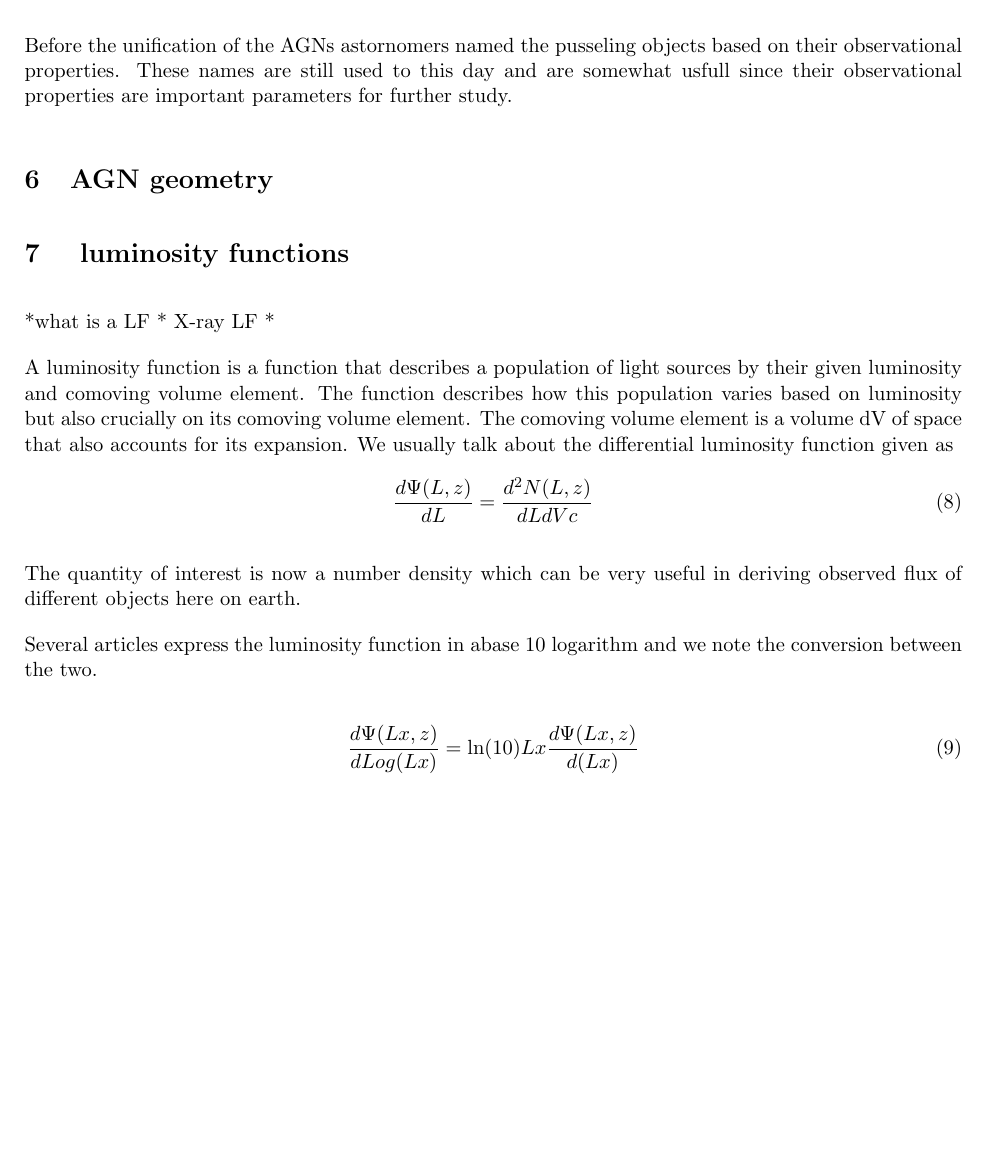
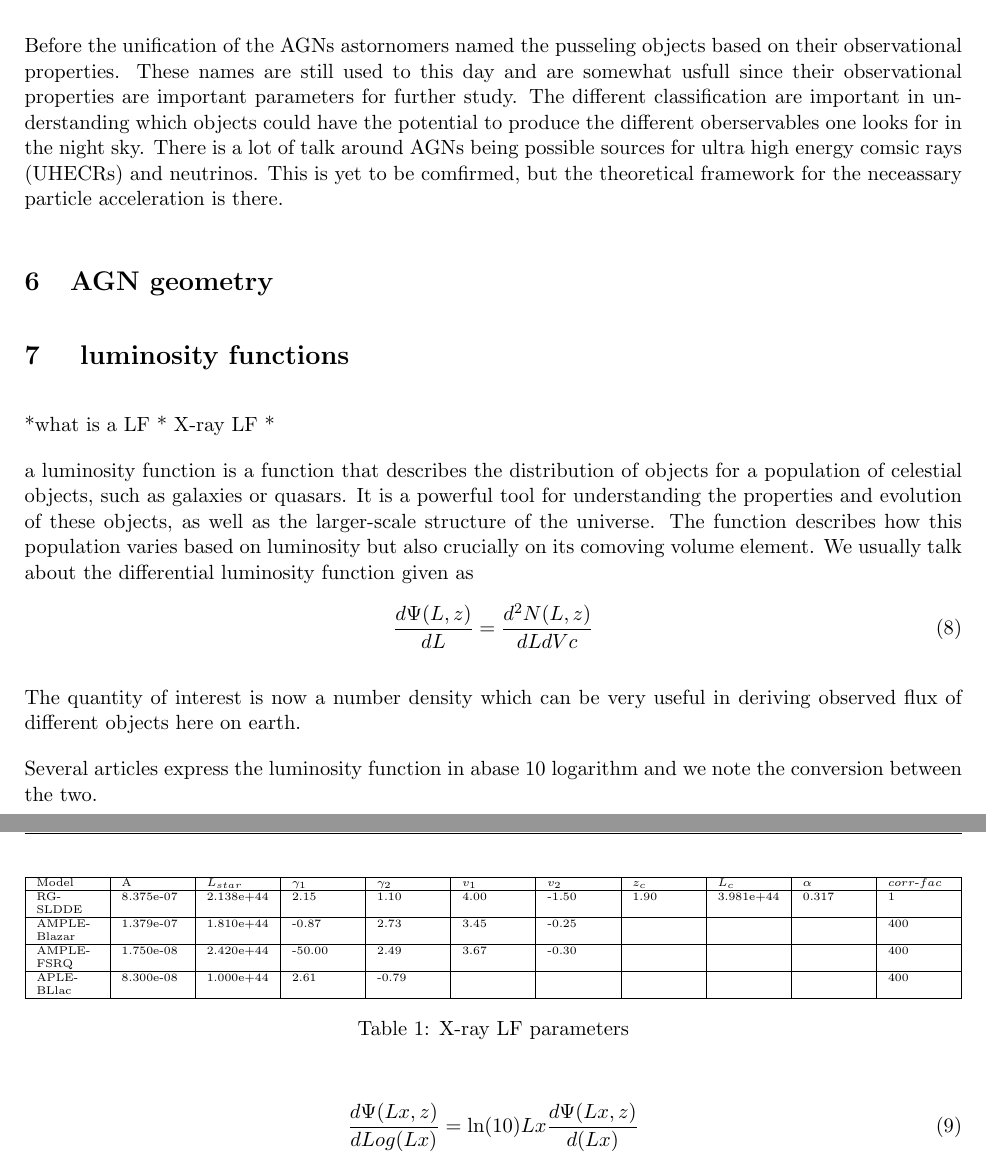
Before and after one commit to henan99/Project-related-to-first-semester-of-masters, a LaTeX document (Rapport/Prosjektoppgave.tex): part of page 6 of 7 before the commit and two parts of pages 6 and 7 of 7 after it, the two joined at a grey line, cut so that both start at the same text, the shorter picture padded with empty space. Compiled offline with pdfLaTeX.

Commit message:
14.11 end of day

```diff
--- a/Rapport/Prosjektoppgave.tex
+++ b/Rapport/Prosjektoppgave.tex
@@ -15,6 +15,7 @@
 \usepackage{bbold}
 \usepackage{fancyhdr}
 \usepackage{mathtools}
+\usepackage{tabularx}
 \usepackage{pdfpages}
 \setlength{\parindent}{0em}
 \setlength{\parskip}{1em}
@@ -261,6 +262,10 @@ reinforcing our understanding of these powerful cosmic sources.
 \subsection{Types of AGNs}
 Before the unification of the AGNs astornomers named the pusseling objects based on their observational properties. These
 names are still used to this day and are somewhat usfull since their observational properties are important parameters for further study.
+The different classification are important in understanding which objects could have the potential to produce the different oberservables one
+looks for in the night sky. There is a lot of talk around AGNs being possible sources for ultra high energy comsic rays (UHECRs) and neutrinos.
+This is yet to be comfirmed, but the theoretical framework for the neceassary particle acceleration is there.
+
 
 
 
@@ -272,11 +277,11 @@ names are still used to this day and are somewhat usfull since their observation
 * X-ray LF
 *
 
-
-
-
-
-A luminosity function is a function that describes a population of light sources by their given luminosity and comoving volume element. The function describes how this population varies based on luminosity but also crucially on its comoving volume element. The comoving volume element is a volume dV of space that also accounts for its expansion. We usually talk about the differential luminosity function given as
+a luminosity function is a function that describes the distribution of objects for a population of celestial objects,
+such as galaxies or quasars. It is a powerful tool for understanding the properties and evolution of
+these objects, as well as the larger-scale structure of the universe.
+The function describes how this population varies based on luminosity but also crucially on its comoving volume element.
+ We usually talk about the differential luminosity function given as
 \begin{equation}
     \frac{d\Psi(L,z)}{dL} = \frac{d^2N(L,z)}{dLdVc}
 \end{equation}
@@ -290,6 +295,26 @@ Several articles express the luminosity function in abase $10$ logarithm and we
 \end{equation}
 
 \subsection{X-ray LF}
+
+\begin{table}
+\tiny
+\begin{tabularx}{\textwidth}{|X|X|X|X|X|X|X|X|X|X|X|}
+\hline
+Model & A & $L_{star}$ & $\gamma _1$ &  $\gamma _2$  & $v_1$ & $v_2$ & $z_c$ & $L_c$ & $ \alpha$ & $corr$-$fac$ \\
+\hline
+RG-SLDDE & 8.375e-07 & 2.138e+44 & 2.15 & 1.10 & 4.00 & -1.50 & 1.90 & 3.981e+44 & 0.317 & 1 \\
+\hline
+AMPLE-Blazar & 1.379e-07 & 1.810e+44 & -0.87 & 2.73 & 3.45 & -0.25 & & & & 400 \\
+\hline
+AMPLE-FSRQ & 1.750e-08 & 2.420e+44 & -50.00 & 2.49 & 3.67 & -0.30 & & & & 400 \\
+\hline
+APLE-BLlac & 8.300e-08 & 1.000e+44 & 2.61 & -0.79 & & & & & &400 \\
+\hline
+\end{tabularx}
+\caption{X-ray LF parameters}
+\end{table}
+
+
 One way of calculating the neutrino flux of AGNs is based on their connecting with x-ray radiation. Therefore in some literature, it is of interest to define the x-ray luminosity function for AGNs.
 
 In both \cite{Ajello_2009} and \cite{Ueda_2003} they calculate the luminsity function for different types of AGNs
```
Also changed, not shown: Rapport/Prosjektoppgave.pdf, 7 other files.
